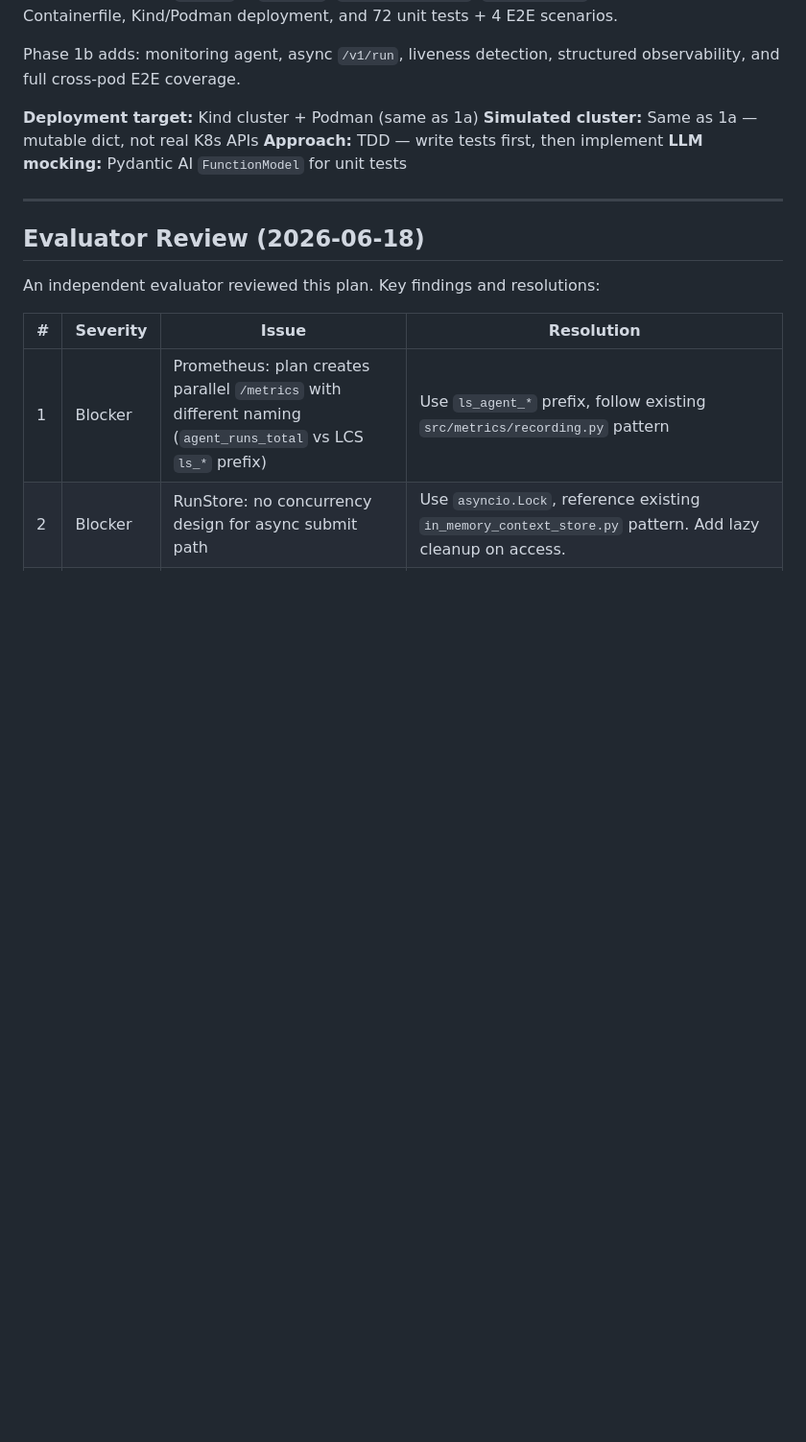
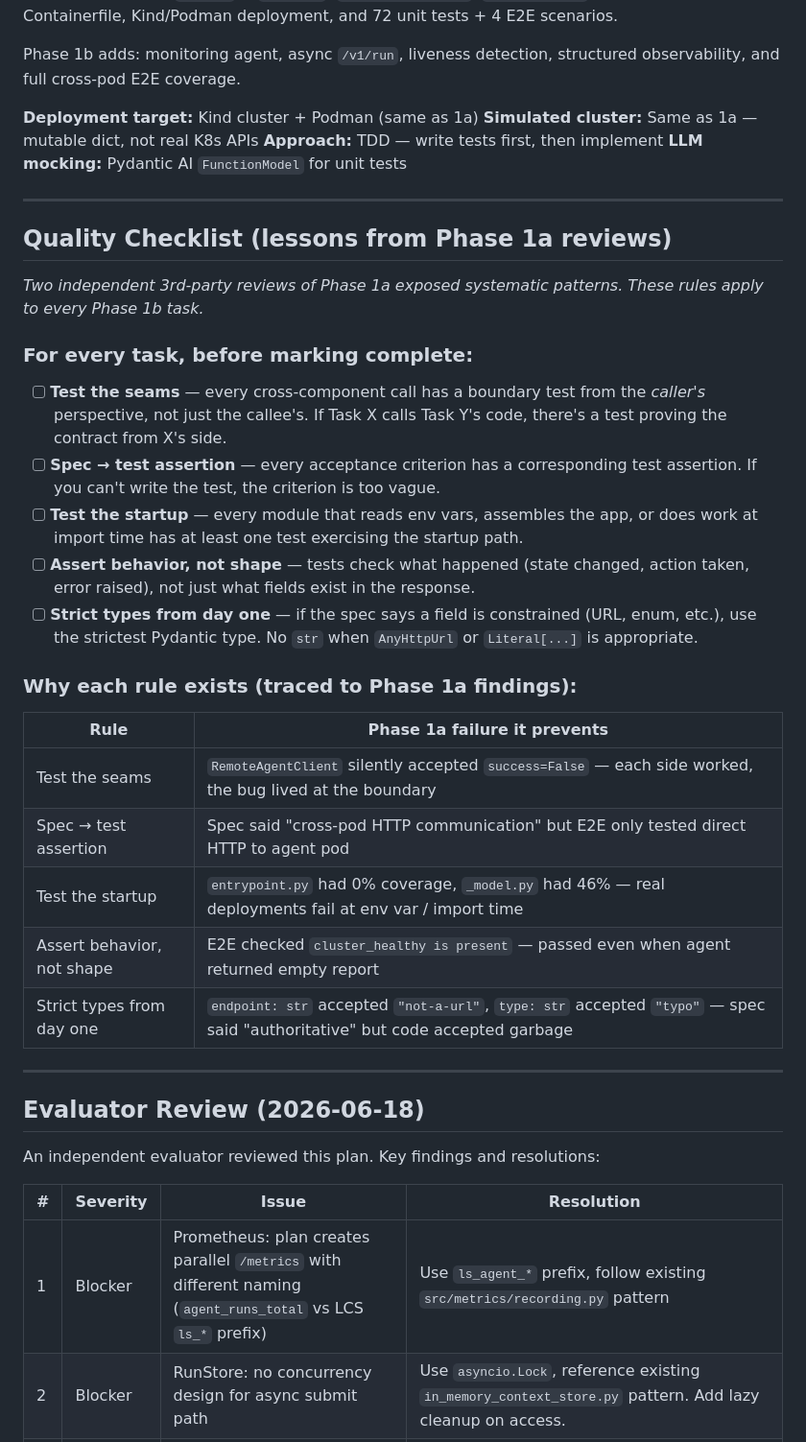
Before and after one commit to jameswnl/lightspeed-cloud-agents, a Markdown page: docs/phase-1b-tasks.md, the part around the change. Shown at 96% size. Rendered like a GitHub page; blank space fills up the shorter version.

Commit message:
Add quality checklist to Phase 1b from Phase 1a review learnings
Five rules derived from two independent 3rd-party reviews of Phase 1a:
1. Test the seams (cross-component boundary tests)
2. Spec → test assertion (acceptance criteria become tests before code)
3. Test the startup (env vars, entrypoints, import-time work)
4. Assert behavior, not shape (state changes, not field presence)
5. Strict types from day one (AnyHttpUrl, Literal, not str)

Each rule traced to the specific Phase 1a failure it prevents.

Co-Authored-By: Claude Opus 4.6 (1M context) <noreply@anthropic.com>

```diff
--- a/docs/phase-1b-tasks.md
+++ b/docs/phase-1b-tasks.md
@@ -10,6 +10,30 @@ Phase 1b adds: monitoring agent, async `/v1/run`, liveness detection, structured
 **Simulated cluster:** Same as 1a — mutable dict, not real K8s APIs
 **Approach:** TDD — write tests first, then implement
 **LLM mocking:** Pydantic AI `FunctionModel` for unit tests
+
+---
+
+## Quality Checklist (lessons from Phase 1a reviews)
+
+*Two independent 3rd-party reviews of Phase 1a exposed systematic patterns. These rules apply to every Phase 1b task.*
+
+### For every task, before marking complete:
+
+- [ ] **Test the seams** — every cross-component call has a boundary test from the *caller's* perspective, not just the callee's. If Task X calls Task Y's code, there's a test proving the contract from X's side.
+- [ ] **Spec → test assertion** — every acceptance criterion has a corresponding test assertion. If you can't write the test, the criterion is too vague.
+- [ ] **Test the startup** — every module that reads env vars, assembles the app, or does work at import time has at least one test exercising the startup path.
+- [ ] **Assert behavior, not shape** — tests check what happened (state changed, action taken, error raised), not just what fields exist in the response.
+- [ ] **Strict types from day one** — if the spec says a field is constrained (URL, enum, etc.), use the strictest Pydantic type. No `str` when `AnyHttpUrl` or `Literal[...]` is appropriate.
+
+### Why each rule exists (traced to Phase 1a findings):
+
+| Rule | Phase 1a failure it prevents |
+|------|------------------------------|
+| Test the seams | `RemoteAgentClient` silently accepted `success=False` — each side worked, the bug lived at the boundary |
+| Spec → test assertion | Spec said "cross-pod HTTP communication" but E2E only tested direct HTTP to agent pod |
+| Test the startup | `entrypoint.py` had 0% coverage, `_model.py` had 46% — real deployments fail at env var / import time |
+| Assert behavior, not shape | E2E checked `cluster_healthy is present` — passed even when agent returned empty report |
+| Strict types from day one | `endpoint: str` accepted `"not-a-url"`, `type: str` accepted `"typo"` — spec said "authoritative" but code accepted garbage |
 
 ---
 
```
